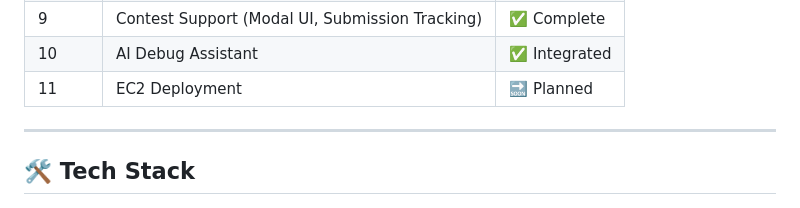
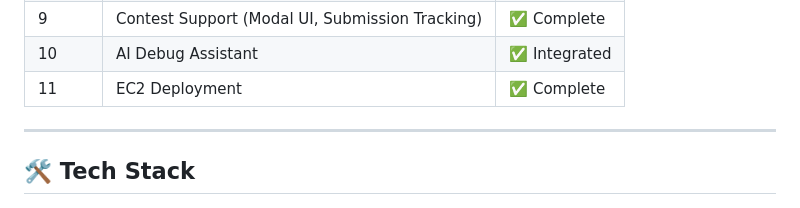
Before and after one commit to gsri-18/Summer-Project, a Markdown page: README.md, the part around the change. Rendered like a GitHub page.

```diff
--- a/README.md
+++ b/README.md
@@ -55,7 +55,7 @@
 | 8     | Leaderboard System                              | ✅ Complete   |
 | 9     | Contest Support (Modal UI, Submission Tracking) | ✅ Complete   |
 | 10    | AI Debug Assistant                              | ✅ Integrated |
-| 11    | EC2 Deployment                                  | 🔜 Planned    |
+| 11    | EC2 Deployment                                  | ✅ Complete   |
 
 ---
 
```
